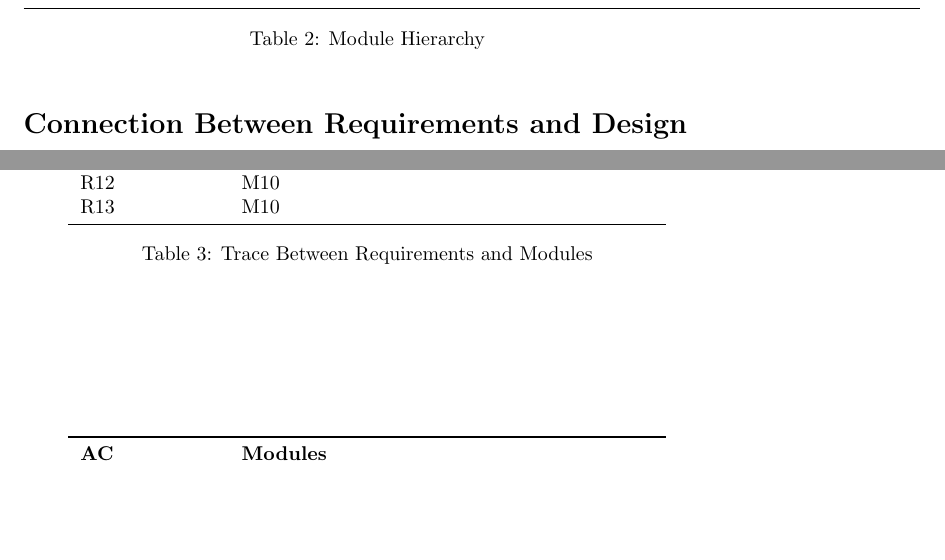
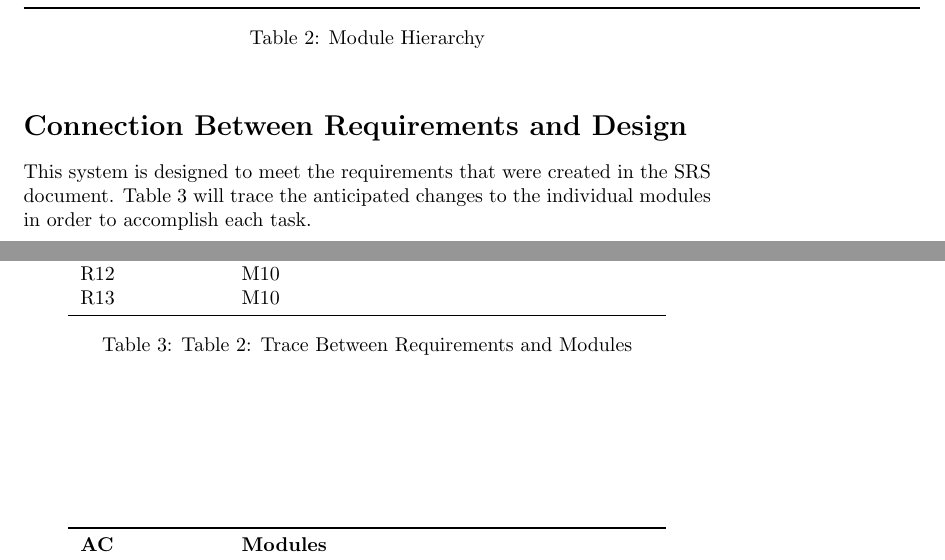
Before and after one commit to cgsheeh/SFWR3XA3_Redevelopment, a LaTeX paper (DesignDocument/designdocument.tex): two parts of pages 6 and 9 of 10 before the commit and two parts of pages 6 and 9 of 11 after it, joined at a grey line, cut so that both start at the same text, the shorter picture padded with empty space. Compiled offline with pdfLaTeX.

Commit message:
add table numbers, connection between requirements and design

```diff
--- a/DesignDocument/designdocument.tex
+++ b/DesignDocument/designdocument.tex
@@ -200,6 +200,8 @@ Initialization Module
 
 \addcontentsline{toc}{section}{Connection Between Requirements and Design}
 \section*{Connection Between Requirements and Design}
+This system is designed to meet the requirements that were created in the SRS document. Table 3 will trace the anticipated changes to the individual modules in order to accomplish each task.
+
 
 \addcontentsline{toc}{section}{Module Decomposition}
 \section*{Module Decomposition}
@@ -317,7 +319,7 @@ Below are two traceability matrices. The first demonstrates the connection betwe
 		R13 & M10\\
 		\bottomrule
 	\end{tabular}
-	\caption{Trace Between Requirements and Modules}
+	\caption{Table 2: Trace Between Requirements and Modules}
 
 \end{table}
 
```
Also changed, not shown: DesignDocument/designdocument.tex (2 more changed lines).
